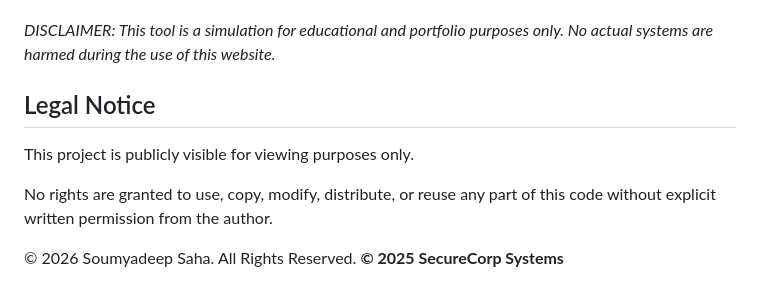
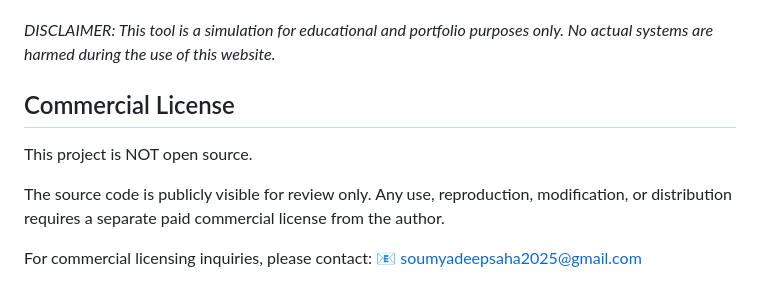
Before and after one commit to Soumya-420/SecureCorp-Security-Assessment, a Markdown page: README.md, the part around the change. GitHub-like rendering.

```diff
--- a/README.md
+++ b/README.md
@@ -83,12 +83,15 @@ cd SecureCorp-Security-Assessment
 
 *DISCLAIMER: This tool is a simulation for educational and portfolio purposes only. No actual systems are harmed during the use of this website.*
 
-## Legal Notice
-This project is publicly visible for viewing purposes only.
+## Commercial License
 
-No rights are granted to use, copy, modify, distribute, or reuse
-any part of this code without explicit written permission from
-the author.
+This project is NOT open source.
 
-© 2026 Soumyadeep Saha. All Rights Reserved.
+The source code is publicly visible for review only.
+Any use, reproduction, modification, or distribution requires
+a separate paid commercial license from the author.
+
+For commercial licensing inquiries, please contact:
+📧 soumyadeepsaha2025@gmail.com
+
 **© 2025 SecureCorp Systems**
```
